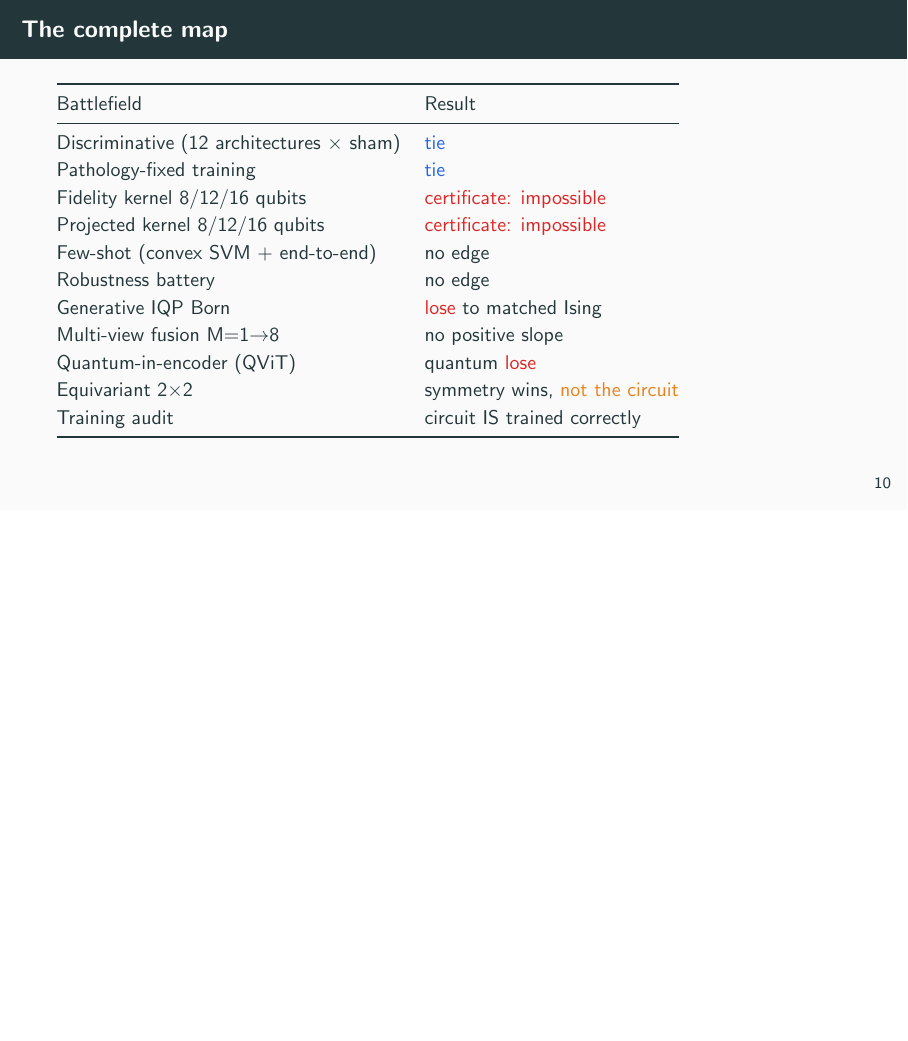
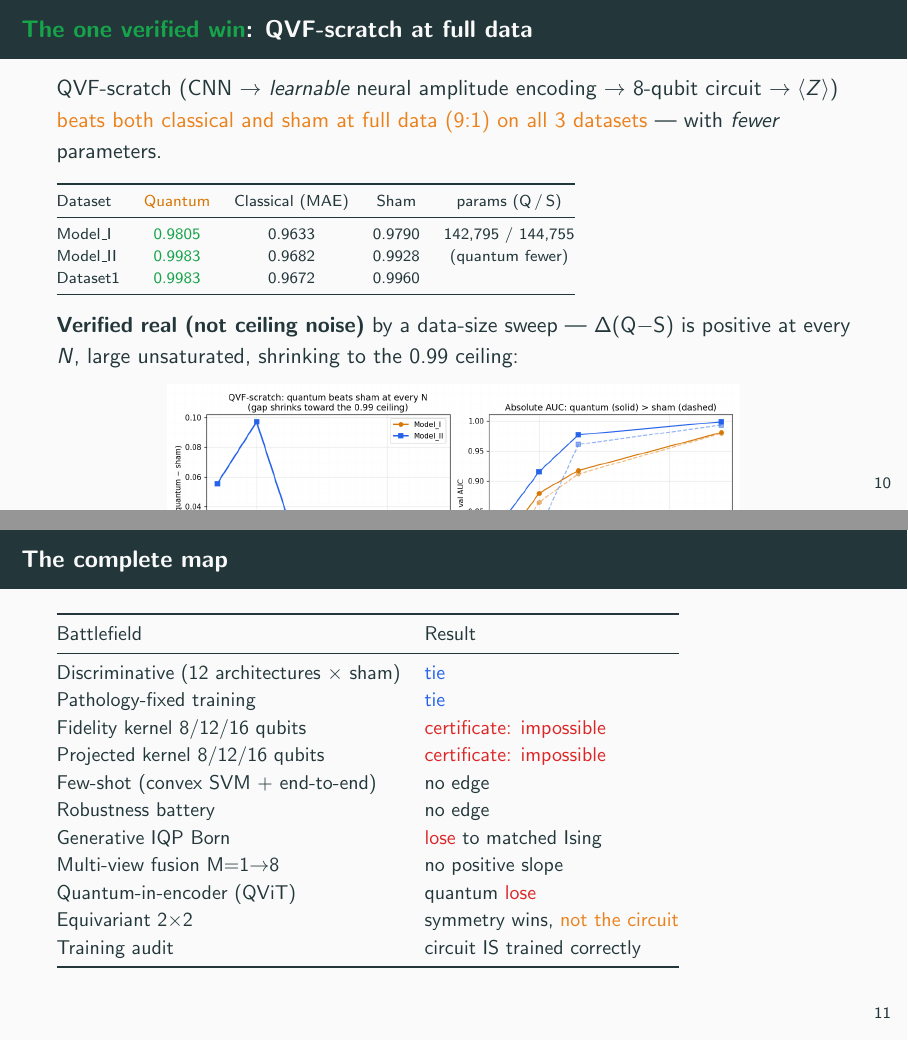
Before and after one commit to leo07010/gsoc2026-deeplense-qml, LaTeX slides (docs/slides/qml_deeplense_report.tex): page 11 of 13 before the commit and pages 11 and 12 of 14 after it, the two joined at a grey line, the shorter picture padded with empty space. Compiled offline with pdfLaTeX.

Commit message:
Add verified QVF-scratch win slide (quantum > classical AND sham at full data)

```diff
--- a/docs/slides/qml_deeplense_report.tex
+++ b/docs/slides/qml_deeplense_report.tex
@@ -238,6 +238,33 @@ the circuit. A classical equivariant layer of matched size does the same.
 \end{frame}
 
 % ---------------------------------------------------------------
+\begin{frame}{\textcolor{good}{The one verified win}: QVF-scratch at full data}
+QVF-scratch (CNN $\to$ \emph{learnable} neural amplitude encoding $\to$ 8-qubit
+circuit $\to \langle Z\rangle$) \alert{beats both classical and sham at full data
+(9:1) on all 3 datasets} — with \emph{fewer} parameters.
+\medskip
+
+\scriptsize
+\begin{tabular}{@{}lcccc@{}}
+\toprule
+Dataset & \textcolor{q}{Quantum} & Classical (MAE) & Sham & params (Q\,/\,S) \\
+\midrule
+Model\_I  & \textcolor{good}{0.9805} & 0.9633 & 0.9790 & 142{,}795 / 144{,}755 \\
+Model\_II & \textcolor{good}{0.9983} & 0.9682 & 0.9928 & (quantum fewer) \\
+Dataset1  & \textcolor{good}{0.9983} & 0.9672 & 0.9960 & \\
+\bottomrule
+\end{tabular}
+\medskip
+\normalsize
+
+\textbf{Verified real (not ceiling noise)} by a data-size sweep — $\Delta$(Q$-$S)
+is positive at every $N$, large unsaturated, shrinking to the 0.99 ceiling:
+\smallskip
+
+\centering\includegraphics[width=0.72\linewidth]{../figures/qvf_quantum_vs_sham_curve.png}
+\end{frame}
+
+% ---------------------------------------------------------------
 \begin{frame}{The complete map}
 \small
 \begin{tabular}{@{}ll@{}}
```
Also changed, not shown: docs/slides/qml_deeplense_report.pdf.
